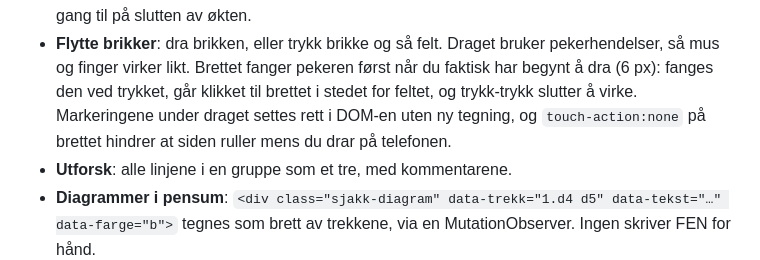
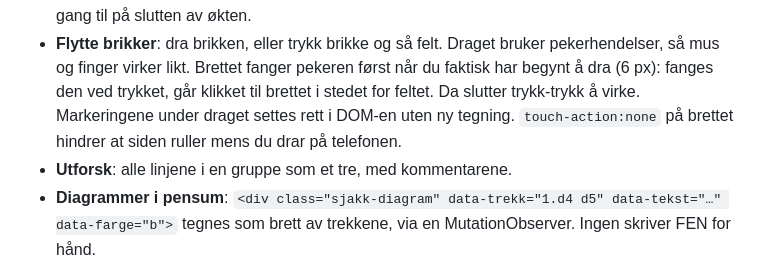
Before and after one commit to magnusafjeld-cpu/SuperEnkelEksamen, a Markdown page: SuperEnkelEksamenHjerne/10 Arkitektur/Moduler og visninger.md, the part around the change. Rendered like a GitHub page.

```diff
--- a/SuperEnkelEksamenHjerne/10 Arkitektur/Moduler og visninger.md
+++ b/SuperEnkelEksamenHjerne/10 Arkitektur/Moduler og visninger.md
@@ -418,8 +418,8 @@ selv; innholdet ligger i faget som `EDU_DATA.repertoar = { grupper, linjer }`.
 - **Flytte brikker**: dra brikken, eller trykk brikke og så felt. Draget bruker
   pekerhendelser, så mus og finger virker likt. Brettet fanger pekeren først når du
   faktisk har begynt å dra (6 px): fanges den ved trykket, går klikket til brettet i
-  stedet for feltet, og trykk-trykk slutter å virke. Markeringene under draget settes
-  rett i DOM-en uten ny tegning, og `touch-action:none` på brettet hindrer at siden
+  stedet for feltet. Da slutter trykk-trykk å virke. Markeringene under draget settes
+  rett i DOM-en uten ny tegning. `touch-action:none` på brettet hindrer at siden
   ruller mens du drar på telefonen.
 - **Utforsk**: alle linjene i en gruppe som et tre, med kommentarene.
 - **Diagrammer i pensum**: `<div class="sjakk-diagram" data-trekk="1.d4 d5"
```
